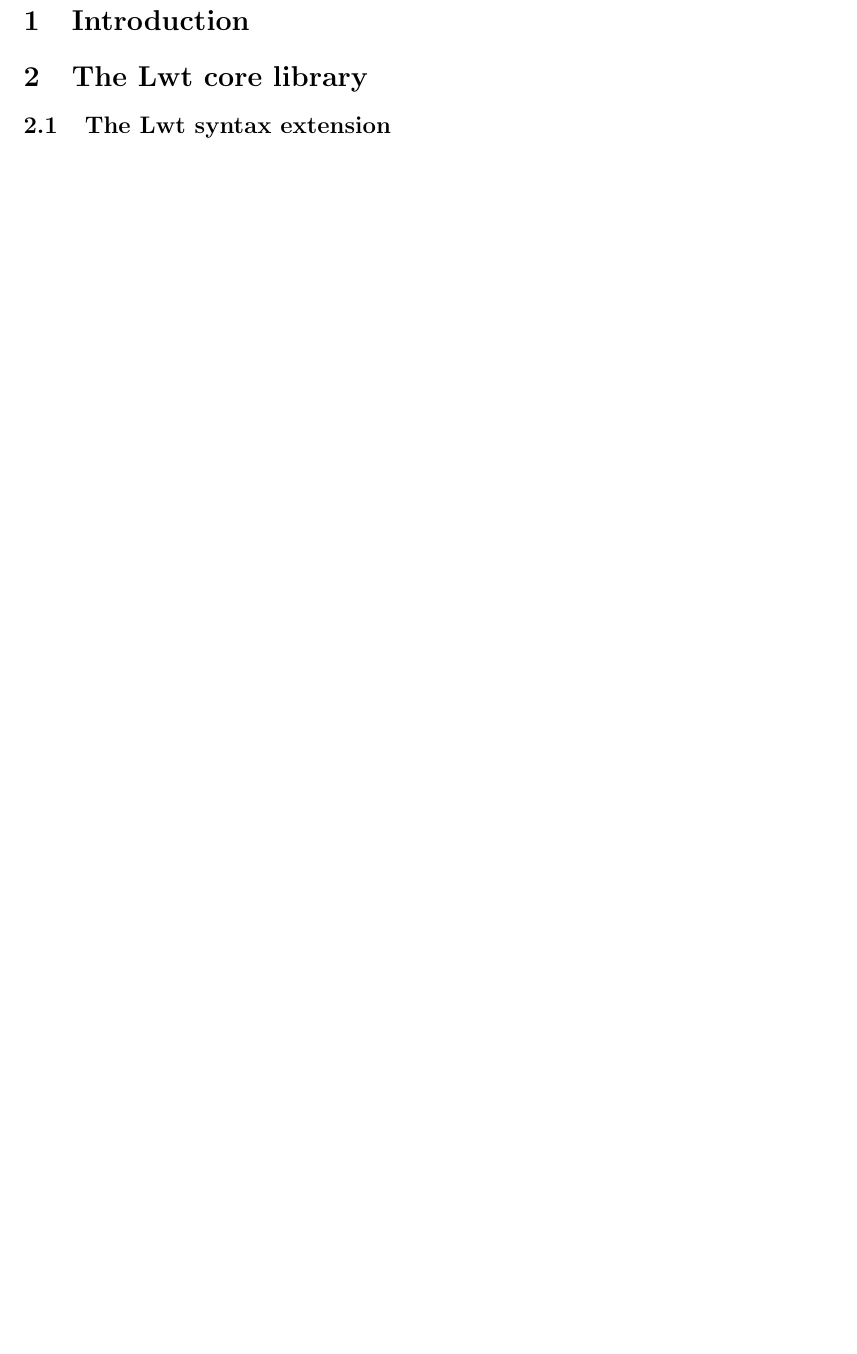
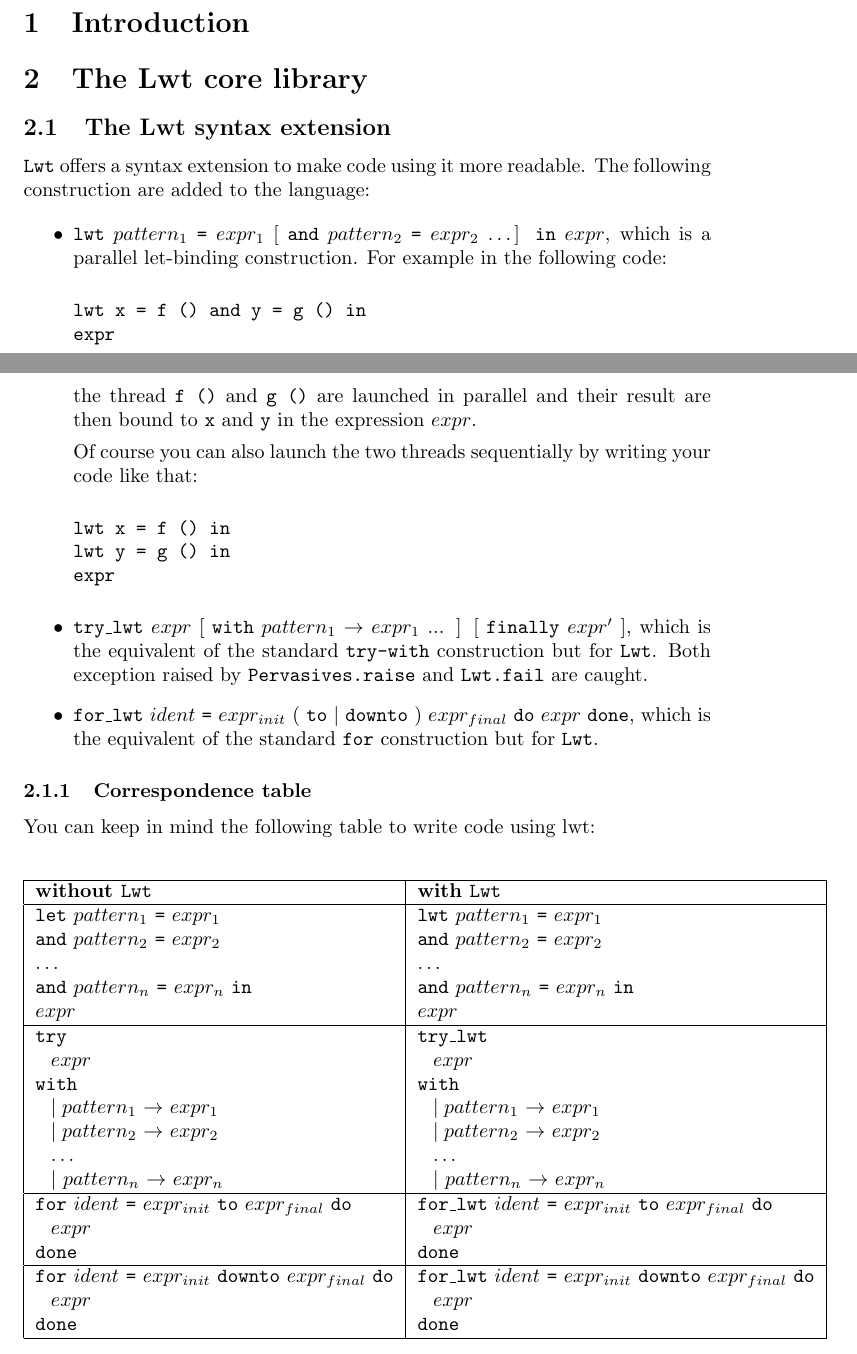
Before and after one commit to avsm/lwt-OLD, a LaTeX document (manual/manual.tex): part of page 2 of 2 before the commit and two parts of pages 1 and 2 of 3 after it, the two joined at a grey line, cut so that both start at the same text, the shorter picture padded with empty space. Compiled offline with pdfLaTeX.

Commit message:
doc for the syntax extension
Ignore-this: 5990aaa4f4d7ed3bf869cfe1f85e051

darcs-hash:20100123125613-c41ad-fa6af2532e73bb6f2af07a53ed1c2cd046697b5f.gz

```diff
--- a/manual/manual.tex
+++ b/manual/manual.tex
@@ -43,6 +43,107 @@
 
 \subsection{The Lwt syntax extension}
 
+\lwt offers a syntax extension to make code using it more readable.
+The following construction are added to the language:
+
+\begin{itemize}
+\item \texttt{lwt} $pattern_1$ \texttt{=} $expr_1$ [ \texttt{and}
+  $pattern_2$ \texttt{=} $expr_2$ \dots ] \texttt{in} $expr$, which is a
+  parallel let-binding construction. For example in the following
+  code:
+
+\begin{verbatim}
+lwt x = f () and y = g () in
+expr
+\end{verbatim}
+
+  the thread \texttt{f ()} and \texttt{g ()} are launched in parallel
+  and their result are then bound to \texttt{x} and \texttt{y} in the
+  expression $expr$.
+
+  Of course you can also launch the two threads sequentially by
+  writing your code like that:
+
+\begin{verbatim}
+lwt x = f () in
+lwt y = g () in
+expr
+\end{verbatim}
+
+\item \texttt{try\_lwt} $expr$ [ \texttt{with} $pattern_1$
+  \texttt{$\rightarrow$} $expr_1$ ... ] [ \texttt{finally} $expr'$ ],
+  which is the equivalent of the standard \texttt{try-with}
+  construction but for \lwt. Both exception raised by
+  \texttt{Pervasives.raise} and \texttt{Lwt.fail} are caught.
+
+\item \texttt{for\_lwt} $ident$ \texttt{=} $expr_{init}$ ( \texttt{to}
+  $\mid$ \texttt{downto} ) $expr_{final}$ \texttt{do} $expr$
+  \texttt{done}, which is the equivalent of the standard \texttt{for}
+  construction but for \lwt.
+\end{itemize}
+
+\subsubsection{Correspondence table}
+
+You can keep in mind the following table to write code using lwt:
+
+\begin{center}
+  \begin{tabular}{|l|l|}
+    \hline
+
+    \textbf{without \lwt} & \textbf{with \lwt} \\
+
+    \hline
+
+    \texttt{let} $pattern_1$ \texttt{=} $expr_1$ &
+    \texttt{lwt} $pattern_1$ \texttt{=} $expr_1$ \\
+    \texttt{and} $pattern_2$ \texttt{=} $expr_2$ &
+    \texttt{and} $pattern_2$ \texttt{=} $expr_2$ \\
+    \dots &
+    \dots \\
+    \texttt{and} $pattern_n$ \texttt{=} $expr_n$ \texttt{in} &
+    \texttt{and} $pattern_n$ \texttt{=} $expr_n$ \texttt{in} \\
+    $expr$ &
+    $expr$ \\
+
+    \hline
+
+    \texttt{try} &
+    \texttt{try\_lwt} \\
+    \:\: $expr$ &
+    \:\: $expr$ \\
+    \texttt{with} &
+    \texttt{with} \\
+    \:\: $\mid pattern_1$ \texttt{$\rightarrow$} $expr_1$ &
+    \:\: $\mid pattern_1$ \texttt{$\rightarrow$} $expr_1$ \\
+    \:\: $\mid pattern_2$ \texttt{$\rightarrow$} $expr_2$ &
+    \:\: $\mid pattern_2$ \texttt{$\rightarrow$} $expr_2$ \\
+    \:\: \dots &
+    \:\: \dots \\
+    \:\: $\mid$ $pattern_n$ \texttt{$\rightarrow$} $expr_n$ &
+    \:\: $\mid$ $pattern_n$ \texttt{$\rightarrow$} $expr_n$ \\
+
+    \hline
+
+    \texttt{for} $ident$ \texttt{=} $expr_{init}$ \texttt{to} $expr_{final}$ \texttt{do} &
+    \texttt{for\_lwt} $ident$ \texttt{=} $expr_{init}$ \texttt{to} $expr_{final}$ \texttt{do} \\
+    \:\: $expr$ &
+    \:\: $expr$ \\
+    \texttt{done} &
+    \texttt{done} \\
+
+    \hline
+
+    \texttt{for} $ident$ \texttt{=} $expr_{init}$ \texttt{downto} $expr_{final}$ \texttt{do} &
+    \texttt{for\_lwt} $ident$ \texttt{=} $expr_{init}$ \texttt{downto} $expr_{final}$ \texttt{do} \\
+    \:\: $expr$ &
+    \:\: $expr$ \\
+    \texttt{done} &
+    \texttt{done} \\
+
+    \hline
+  \end{tabular}
+\end{center}
+
 %% +-----------------------------------------------------------------+
 %% | Section                                                         |
 %% +-----------------------------------------------------------------+
```
